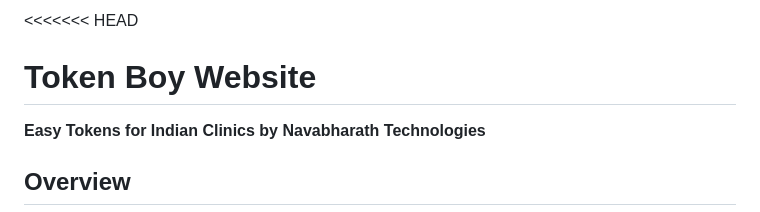
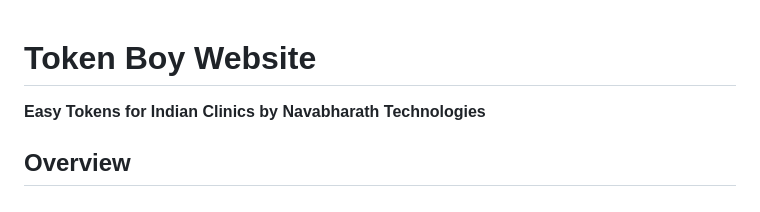
Before and after one commit to Navabharath-Technologies/TOKENS-BOY-WEBSITE, a Markdown page: README.md, the part around the change. GitHub-like rendering.

```diff
--- a/README.md
+++ b/README.md
@@ -1,4 +1,4 @@
-<<<<<<< HEAD
+
 # Token Boy Website
 
 **Easy Tokens for Indian Clinics by Navabharath Technologies**
```
